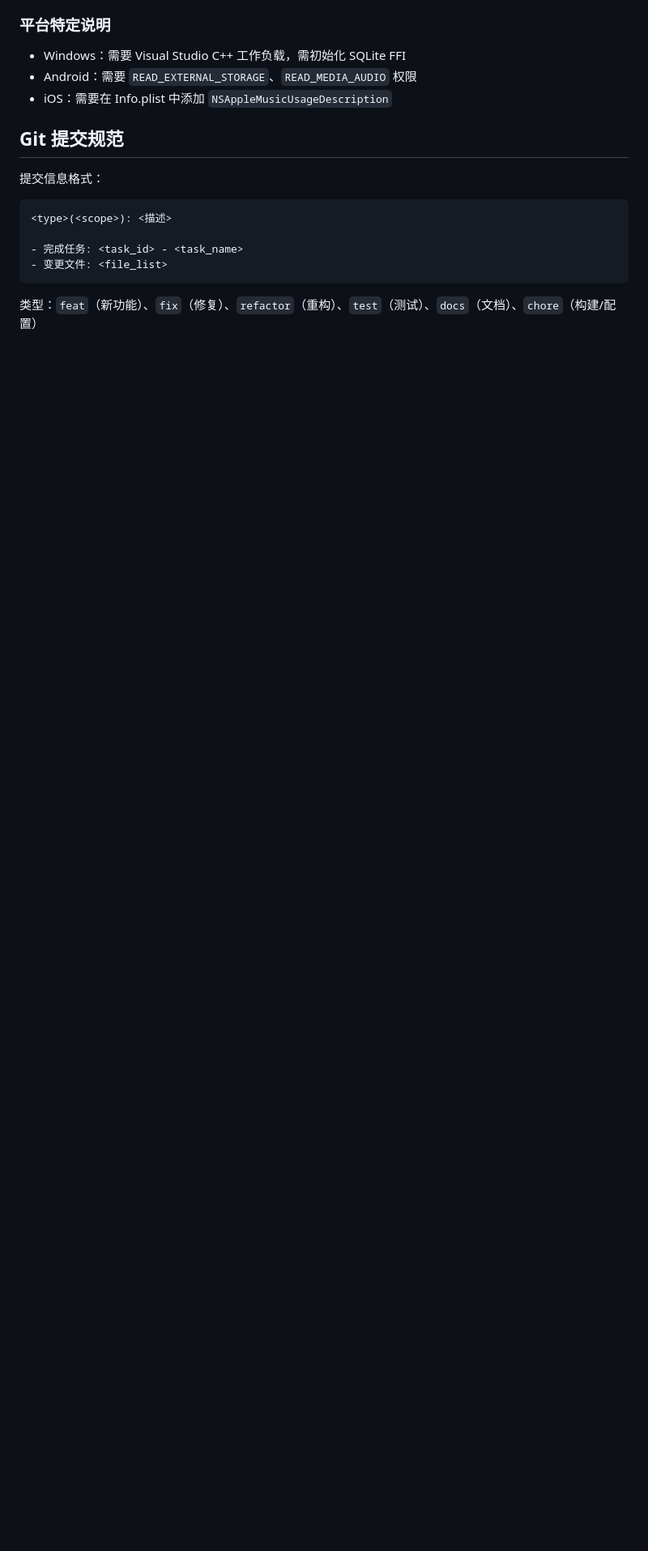
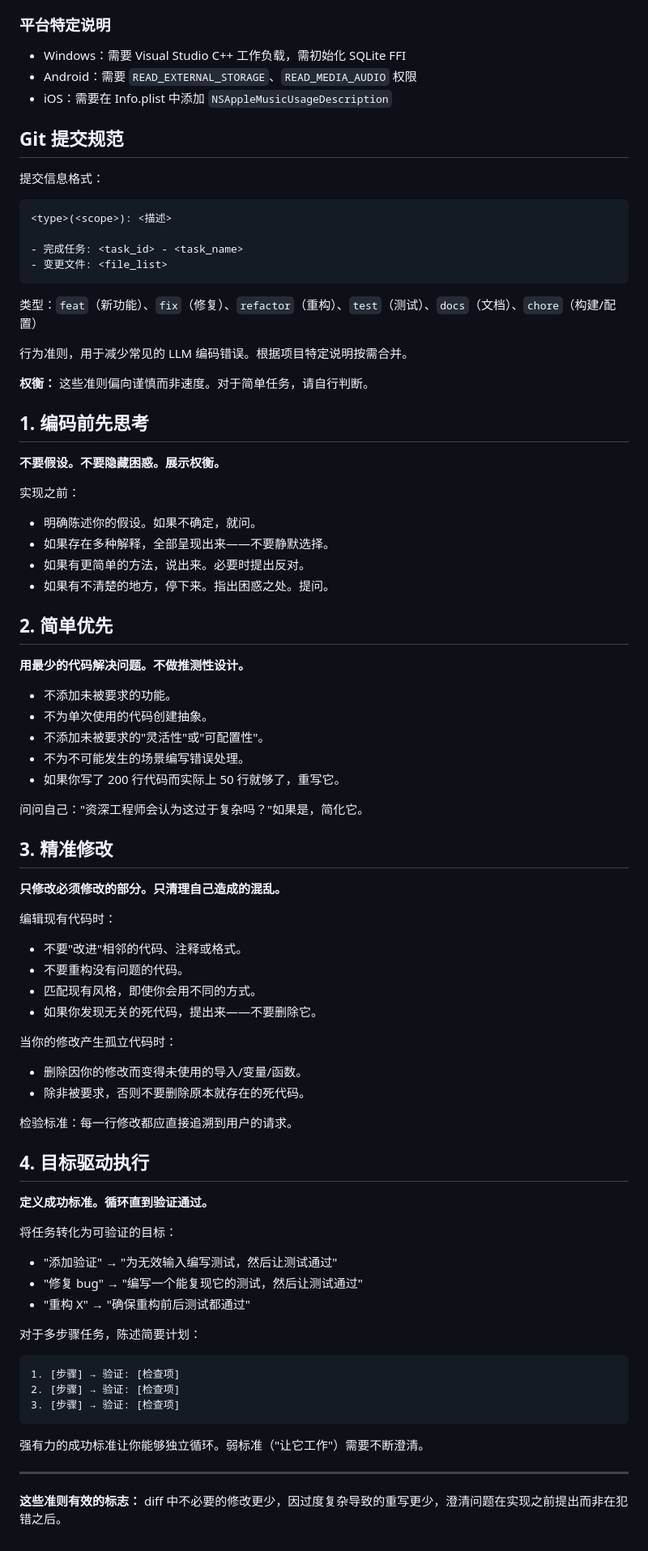
Before and after one commit to TomarsNi/mysic, a Markdown page: CLAUDE.md, the part around the change. Shown at 81% size. Rendered like a GitHub page; blank space fills up the shorter version.

Commit message:
docs: 将 CLAUDE.md 中的行为准则翻译为中文
- 将编码前先思考、简单优先、精准修改、目标驱动执行四个原则翻译为中文
- 保持原有格式和结构不变

````diff
--- a/CLAUDE.md
+++ b/CLAUDE.md
@@ -117,3 +117,67 @@ lib/
 ```
 
 类型：`feat`（新功能）、`fix`（修复）、`refactor`（重构）、`test`（测试）、`docs`（文档）、`chore`（构建/配置）
+
+行为准则，用于减少常见的 LLM 编码错误。根据项目特定说明按需合并。
+
+**权衡：** 这些准则偏向谨慎而非速度。对于简单任务，请自行判断。
+
+## 1. 编码前先思考
+
+**不要假设。不要隐藏困惑。展示权衡。**
+
+实现之前：
+- 明确陈述你的假设。如果不确定，就问。
+- 如果存在多种解释，全部呈现出来——不要静默选择。
+- 如果有更简单的方法，说出来。必要时提出反对。
+- 如果有不清楚的地方，停下来。指出困惑之处。提问。
+
+## 2. 简单优先
+
+**用最少的代码解决问题。不做推测性设计。**
+
+- 不添加未被要求的功能。
+- 不为单次使用的代码创建抽象。
+- 不添加未被要求的"灵活性"或"可配置性"。
+- 不为不可能发生的场景编写错误处理。
+- 如果你写了 200 行代码而实际上 50 行就够了，重写它。
+
+问问自己："资深工程师会认为这过于复杂吗？"如果是，简化它。
+
+## 3. 精准修改
+
+**只修改必须修改的部分。只清理自己造成的混乱。**
+
+编辑现有代码时：
+- 不要"改进"相邻的代码、注释或格式。
+- 不要重构没有问题的代码。
+- 匹配现有风格，即使你会用不同的方式。
+- 如果你发现无关的死代码，提出来——不要删除它。
+
+当你的修改产生孤立代码时：
+- 删除因你的修改而变得未使用的导入/变量/函数。
+- 除非被要求，否则不要删除原本就存在的死代码。
+
+检验标准：每一行修改都应直接追溯到用户的请求。
+
+## 4. 目标驱动执行
+
+**定义成功标准。循环直到验证通过。**
+
+将任务转化为可验证的目标：
+- "添加验证" → "为无效输入编写测试，然后让测试通过"
+- "修复 bug" → "编写一个能复现它的测试，然后让测试通过"
+- "重构 X" → "确保重构前后测试都通过"
+
+对于多步骤任务，陈述简要计划：
+```
+1. [步骤] → 验证: [检查项]
+2. [步骤] → 验证: [检查项]
+3. [步骤] → 验证: [检查项]
+```
+
+强有力的成功标准让你能够独立循环。弱标准（"让它工作"）需要不断澄清。
+
+---
+
+**这些准则有效的标志：** diff 中不必要的修改更少，因过度复杂导致的重写更少，澄清问题在实现之前提出而非在犯错之后。
````
